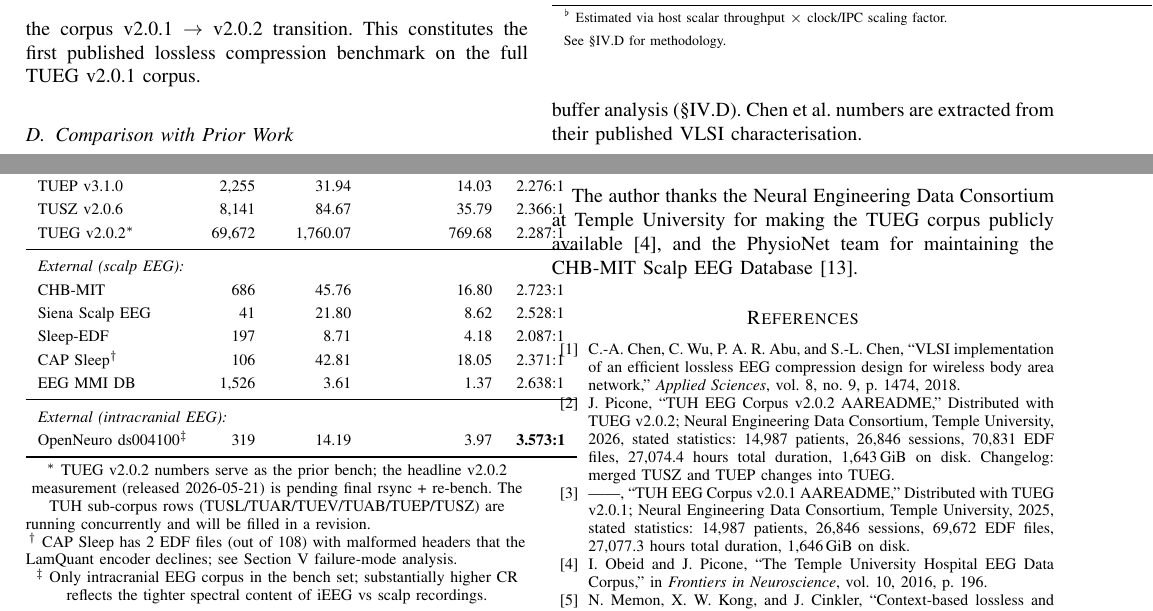
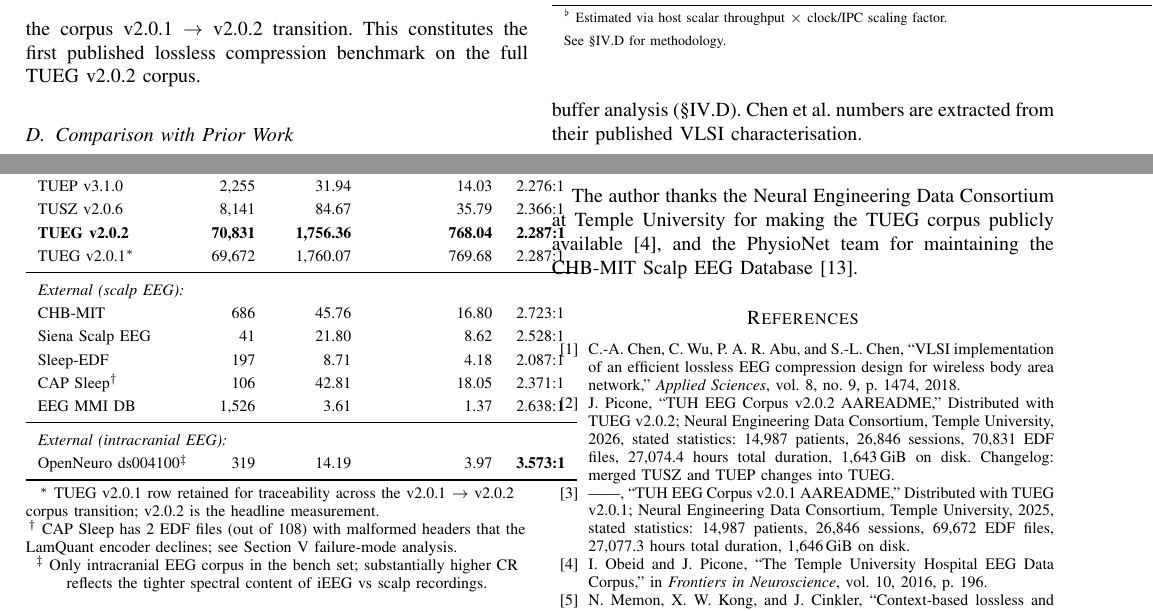
Before and after one commit to Quitetall/LamQuant-Lossless, a LaTeX paper (docs/paper/lamquant_lossless.tex): two parts of pages 5 and 8 of 8, joined at a grey line, cut so that both start at the same text. Compiled offline with pdfLaTeX.

Commit message:
fix(paper+bench): apply V4 Pro NEEDS CHANGES on commit 2b2dfdc
All four findings from DeepSeek V4 Pro review verified + fixed:

1. tools/bench_tueg_subsets.py: os.cpu_count() can return None on
   systems that can't determine CPU count, causing TypeError in
   max(). Guard with (os.cpu_count() or 1).

2. docs/paper §IV.C: line 'first published lossless compression
   benchmark on the full TUEG v2.0.1 corpus' updated to v2.0.2
   (was inconsistent with the v2.0.2 headline swap).

3. docs/paper Fig. 2 caption: 'full TUEG v2.0.1 corpus' updated
   to v2.0.2 to match the pgfplots data.

4. docs/paper Appendix A table: TUEG row + footnote rewritten
   to show v2.0.2 as headline + v2.0.1 as prior bench (two
   separate rows). Stale 'v2.0.2 pending rsync' footnote
   removed — measurement is now complete.

5. tools/bench_tueg_subsets.py worker error log: failure tuple
   now carries edf.name so '[bench_tueg] FAIL <stem>: <err>'
   identifies the offending file at a glance (style nit).

Co-Authored-By: Claude Opus 4.7 (1M context) <noreply@anthropic.com>

```diff
--- a/docs/paper/lamquant_lossless.tex
+++ b/docs/paper/lamquant_lossless.tex
@@ -539,7 +539,7 @@ mode on a 20-core host, wall 49\,min). The v2.0.1 prior bench
 is preserved in Appendix~A for traceability across the corpus
 v2.0.1 $\rightarrow$ v2.0.2 transition. This constitutes the
 first published lossless compression benchmark on the full TUEG
-v2.0.1 corpus.
+v2.0.2 corpus.
 
 \begin{table}[!t]
 \renewcommand{\arraystretch}{1.3}
@@ -656,7 +656,7 @@ corpora.
 Chen et al.~\cite{chen2018vlsi}, and LamQuant Lossless on the
 TUEG edf/000 subset (where the gzip baseline was measured),
 CHB-MIT (Chen et al.'s reported benchmark), and the full TUEG
-v2.0.1 corpus. Chen et al.\ report only on CHB-MIT; the gzip
+v2.0.2 corpus. Chen et al.\ report only on CHB-MIT; the gzip
 baseline is bench-script reproducible on any EDF subtree
 (\texttt{tools/bench\_gzip\_baseline.sh}).}
 \label{fig:cr-bar}
@@ -961,7 +961,8 @@ TUEV v2.0.1 & 1{,}036 &  16.05 &   4.71 & \textbf{3.409:1} \\
 TUAB v3.0.1 & 4{,}181 &  87.88 &  38.55 & 2.280:1 \\
 TUEP v3.1.0 & 2{,}255 &  31.94 &  14.03 & 2.276:1 \\
 TUSZ v2.0.6 & 8{,}141 &  84.67 &  35.79 & 2.366:1 \\
-TUEG v2.0.2$^\ast$ & 69{,}672 & 1{,}760.07 & 769.68 & 2.287:1 \\
+\textbf{TUEG v2.0.2}    & \textbf{70{,}831} & \textbf{1{,}756.36} & \textbf{768.04} & \textbf{2.287:1} \\
+TUEG v2.0.1$^\ast$ & 69{,}672 & 1{,}760.07 & 769.68 & 2.287:1 \\
 \midrule
 \multicolumn{5}{l}{\textit{External (scalp EEG):}} \\
 CHB-MIT             &    686  & 45.76 & 16.80 & 2.723:1 \\
@@ -977,10 +978,9 @@ OpenNeuro ds004100$^\ddagger$ & 319 & 14.19 & 3.97 & \textbf{3.573:1} \\
 
 \vspace{0.4em}
 \noindent\footnotesize
-$^\ast$ TUEG v2.0.2 numbers serve as the prior bench; the headline
-v2.0.2 measurement (released 2026-05-21) is pending final rsync +
-re-bench. The TUH sub-corpus rows (TUSL/TUAR/TUEV/TUAB/TUEP/TUSZ)
-are running concurrently and will be filled in a revision.
+$^\ast$ TUEG v2.0.1 row retained for traceability across the
+v2.0.1 $\rightarrow$ v2.0.2 corpus transition; v2.0.2 is the
+headline measurement.
 \hfill\break
 $^\dagger$ CAP Sleep has 2 EDF files (out of 108) with malformed
 headers that the LamQuant encoder declines; see
```
